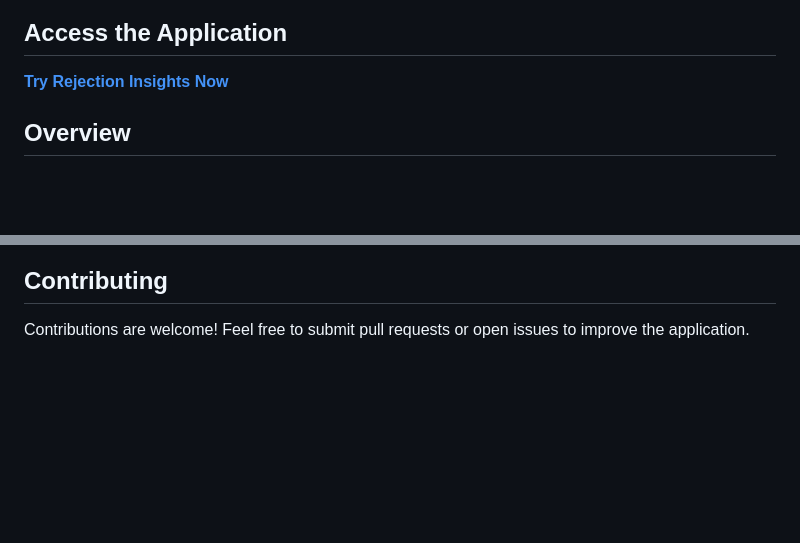
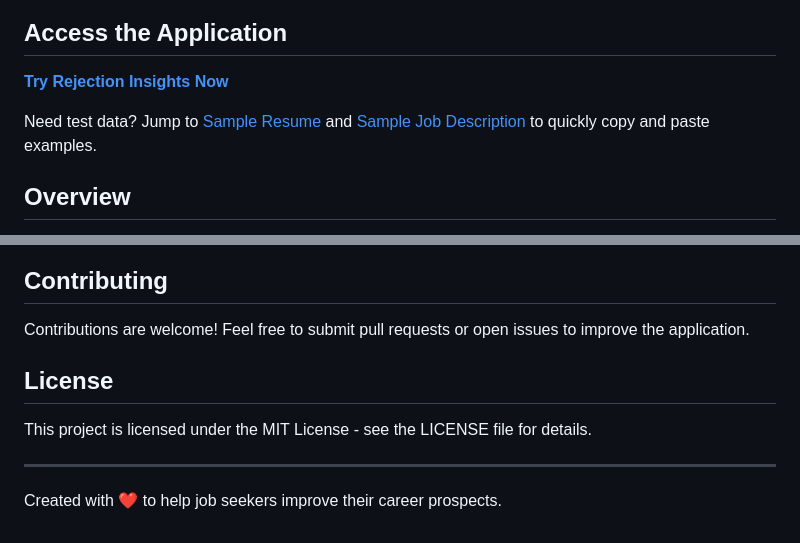
Before and after one commit to MA-Sohail/Rejection-insights, a Markdown page: README.md, 2 parts joined by grey strips. GitHub-like rendering; blank space fills up the shorter version.

Commit message:
Update README.md
added sample resume and sample job description

```diff
--- a/README.md
+++ b/README.md
@@ -7,6 +7,8 @@ A powerful AI tool that helps job seekers understand potential reasons for job r
 ## Access the Application
 
 **[Try Rejection Insights Now](https://ma-sohail.github.io/Rejection-insights/)**
+
+Need test data? Jump to [Sample Resume](#sample-resume) and [Sample Job Description](#sample-job-description) to quickly copy and paste examples.
 
 ## Overview
 
@@ -95,3 +277,11 @@ python -m http.server 8000
 ## Contributing
 
 Contributions are welcome! Feel free to submit pull requests or open issues to improve the application.
+
+## License
+
+This project is licensed under the MIT License - see the LICENSE file for details.
+
+---
+
+Created with ❤️ to help job seekers improve their career prospects.
```
Also changed, not shown: other parts of README.md (+180 -0 lines).
